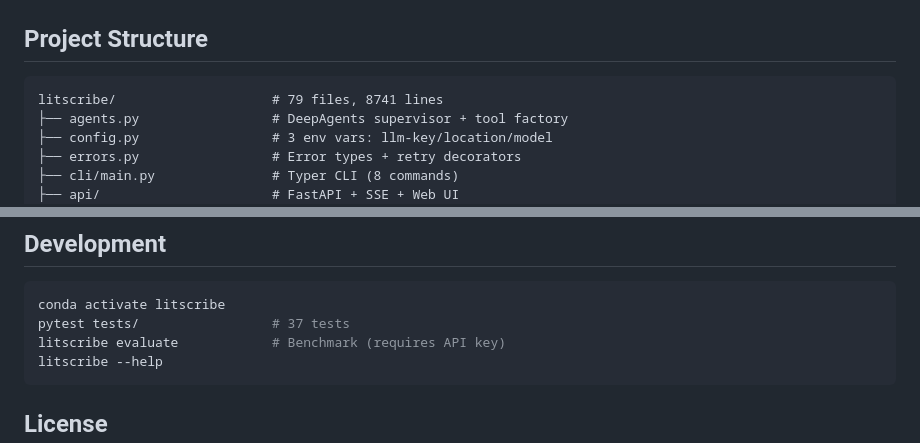
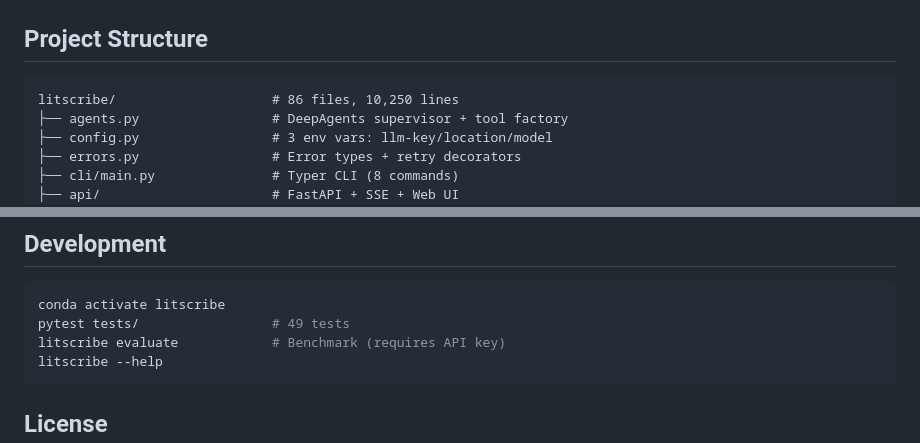
Before and after one commit to arnold117/LitScribe, a Markdown page: README.md, 2 parts joined by grey strips. GitHub-like rendering.

Commit message:
polish(v4): README stats updated — 86 files, 10K lines, 49 tests, 16 APIs
Co-Authored-By: Claude Opus 4.6 (1M context) <noreply@anthropic.com>

````diff
--- a/README.md
+++ b/README.md
@@ -181,7 +181,7 @@ SEMANTIC_SCHOLAR_API_KEY=your-key
 ## Project Structure
 
 ```
-litscribe/                    # 79 files, 8741 lines
+litscribe/                    # 86 files, 10,250 lines
 ├── agents.py                 # DeepAgents supervisor + tool factory
 ├── config.py                 # 3 env vars: llm-key/location/model
 ├── errors.py                 # Error types + retry decorators
@@ -218,7 +218,7 @@ litscribe/                    # 79 files, 8741 lines
 
 ```bash
 conda activate litscribe
-pytest tests/                 # 37 tests
+pytest tests/                 # 49 tests
 litscribe evaluate            # Benchmark (requires API key)
 litscribe --help
 ```
````
